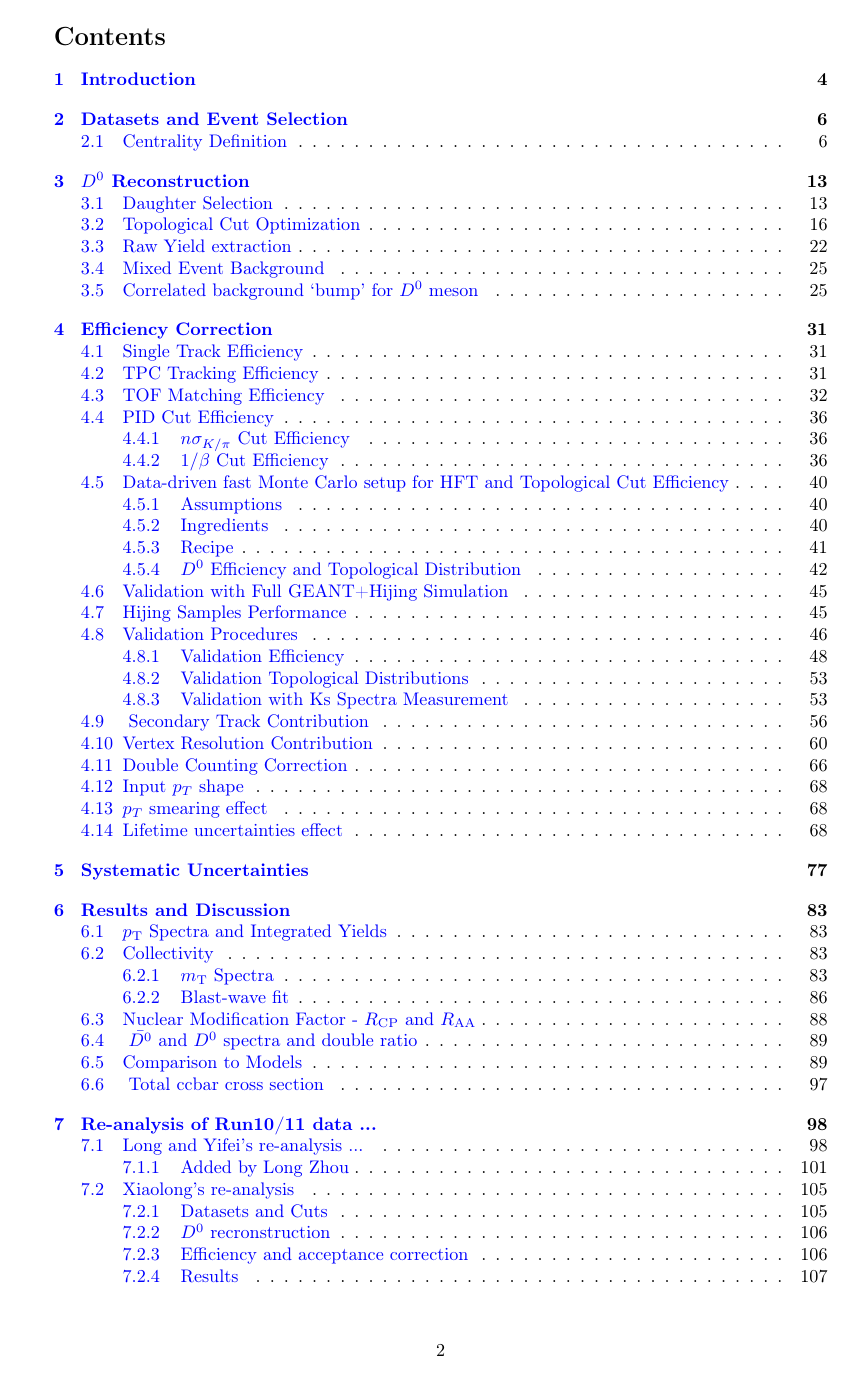
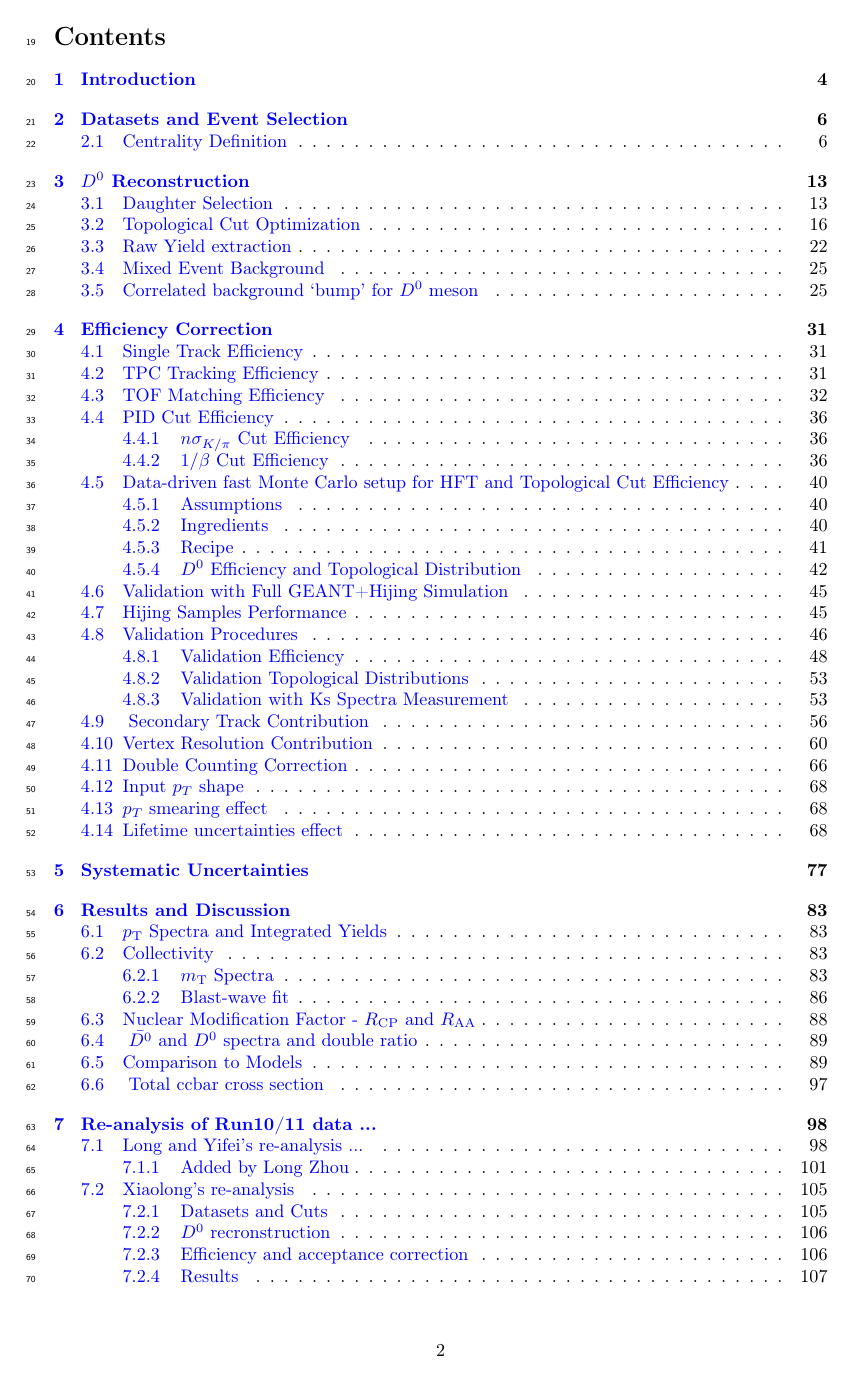
Before and after one commit to GuannanXie/8197736wdtxkkxwbbtt, a LaTeX paper (D0spectra_Note.tex): page 2 of 122. Compiled offline with pdfLaTeX.

Commit message:
add line number

```diff
--- a/D0spectra_Note.tex
+++ b/D0spectra_Note.tex
@@ -25,6 +25,9 @@
 % \usepackage{amssymb}
 \usepackage{multirow, booktabs}
 \usepackage{siunitx}
+
+\usepackage[mathlines]{lineno}% Enable numbering of text and display math
+\linenumbers\relax % Commence numbering lines
 
 \title{Analysis Note: \\
 Measurement of $D^0$-meson production in Au+Au collisions at $\sqrt{s_{\rm NN}}$ = 200\,GeV}
```
